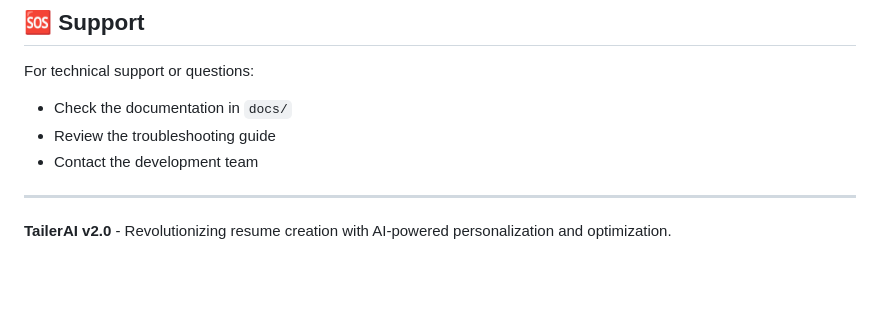
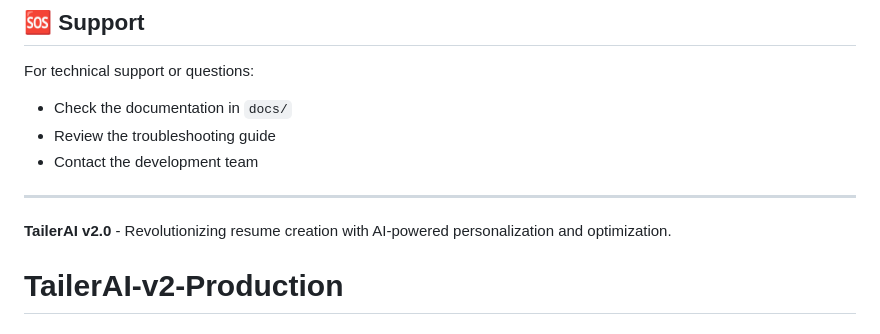
Before and after one commit to a-bhimava/TailerAI-v2-Production, a Markdown page: README.md, the part around the change. Drawn GitHub-style; blank space fills up the shorter version.

```diff
--- a/README.md
+++ b/README.md
@@ -158,3 +158,4 @@ For technical support or questions:
 ---
 
 **TailerAI v2.0** - Revolutionizing resume creation with AI-powered personalization and optimization.
+# TailerAI-v2-Production
```
